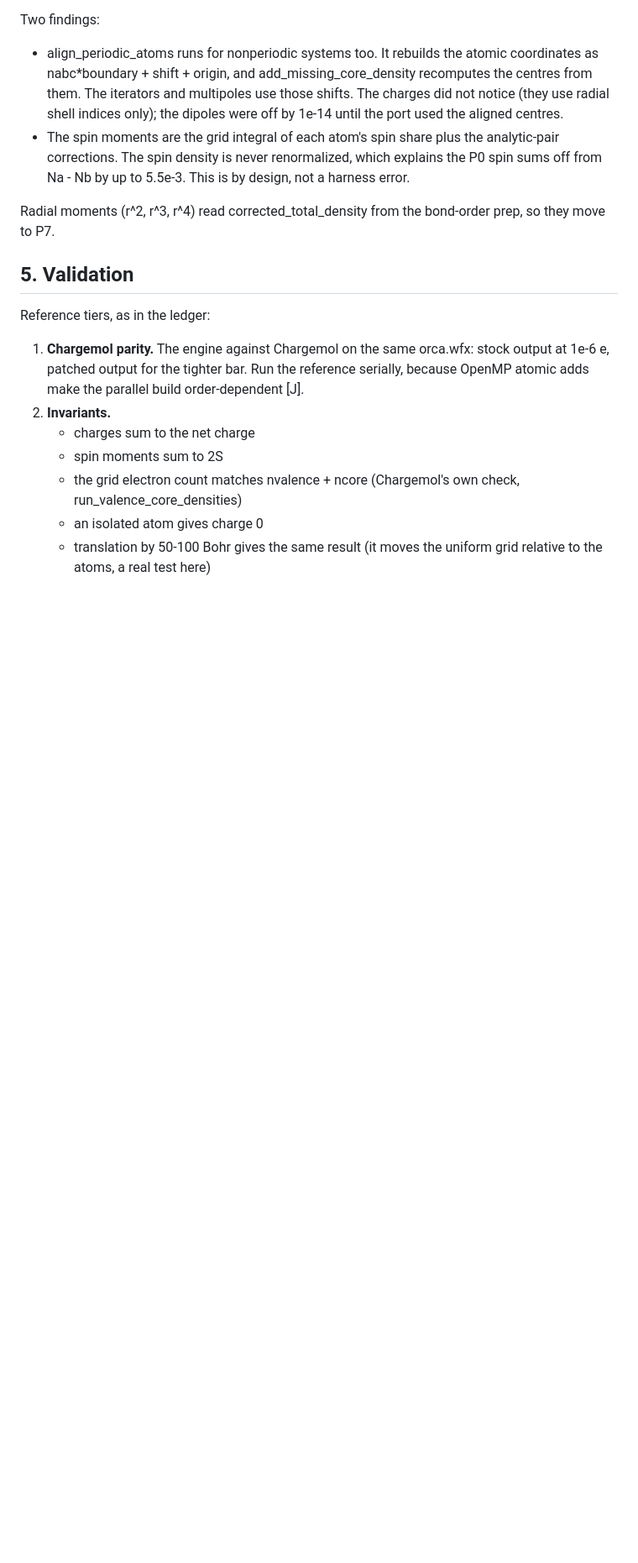
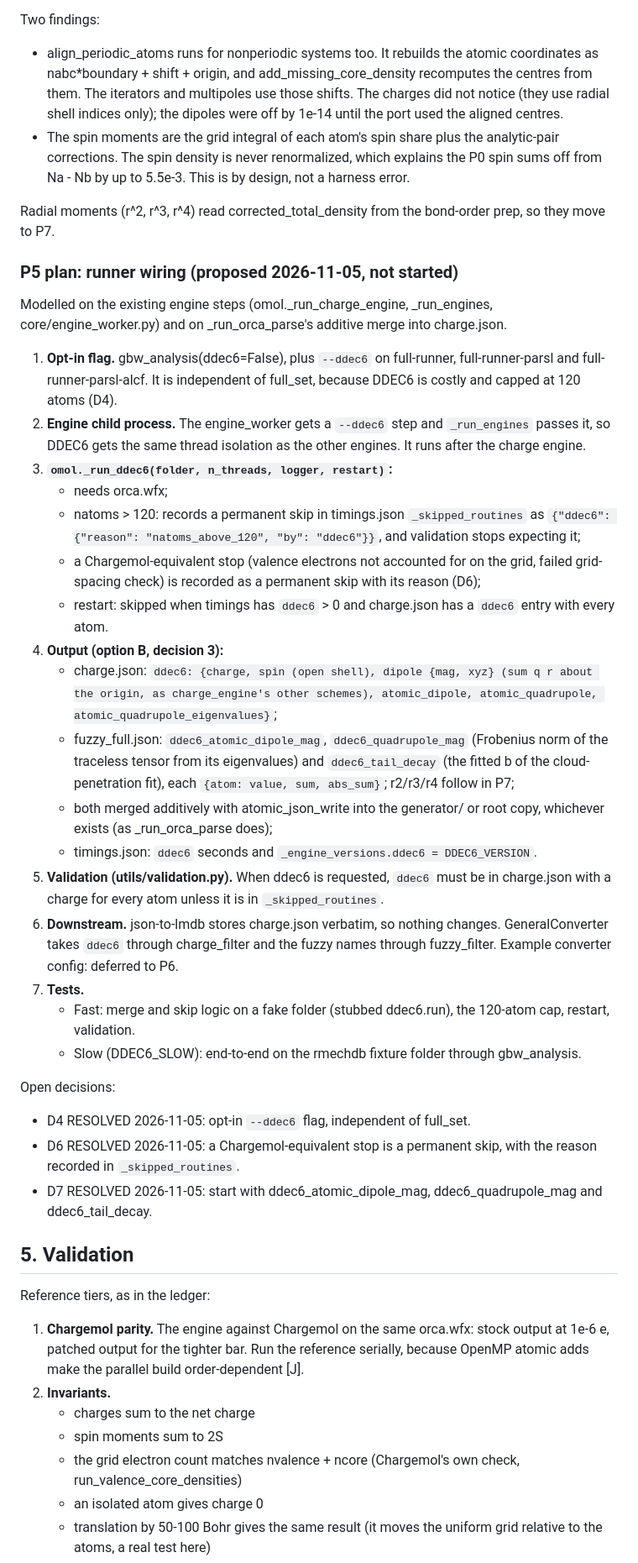
Before and after one commit to santi921/qtaim_generator, a Markdown page: docs/engine_roadmap/ddec6_port_plan.md, the part around one of its changes. Shown at 84% size. Drawn GitHub-style; blank space fills up the shorter version.

Commit message:
docs(ddec6): P5 plan with decisions D4/D6/D7; 8x grid confirmed on rmechdb_750
Co-Authored-By: Claude Opus 5.5 <noreply@anthropic.com>

```diff
--- a/docs/engine_roadmap/ddec6_port_plan.md
+++ b/docs/engine_roadmap/ddec6_port_plan.md
@@ -270,6 +274,54 @@ Two findings:
 
 Radial moments (r^2, r^3, r^4) read corrected_total_density from the bond-order prep,
 so they move to P7.
+
+### P5 plan: runner wiring (proposed 2026-11-05, not started)
+
+Modelled on the existing engine steps (omol._run_charge_engine, _run_engines,
+core/engine_worker.py) and on _run_orca_parse's additive merge into charge.json.
+
+1. **Opt-in flag.** gbw_analysis(ddec6=False), plus `--ddec6` on full-runner,
+   full-runner-parsl and full-runner-parsl-alcf. It is independent of full_set, because
+   DDEC6 is costly and capped at 120 atoms (D4).
+2. **Engine child process.** The engine_worker gets a `--ddec6` step and `_run_engines`
+   passes it, so DDEC6 gets the same thread isolation as the other engines. It runs
+   after the charge engine.
+3. **`omol._run_ddec6(folder, n_threads, logger, restart)`:**
+   - needs orca.wfx;
+   - natoms > 120: records a permanent skip in timings.json `_skipped_routines` as
+     `{"ddec6": {"reason": "natoms_above_120", "by": "ddec6"}}`, and validation stops
+     expecting it;
+   - a Chargemol-equivalent stop (valence electrons not accounted for on the grid,
+     failed grid-spacing check) is recorded as a permanent skip with its reason (D6);
+   - restart: skipped when timings has `ddec6` > 0 and charge.json has a `ddec6`
+     entry with every atom.
+4. **Output (option B, decision 3):**
+   - charge.json: `ddec6: {charge, spin (open shell), dipole {mag, xyz} (sum q r about
+     the origin, as charge_engine's other schemes), atomic_dipole, atomic_quadrupole,
+     atomic_quadrupole_eigenvalues}`;
+   - fuzzy_full.json: `ddec6_atomic_dipole_mag`, `ddec6_quadrupole_mag` (Frobenius
+     norm of the traceless tensor from its eigenvalues) and `ddec6_tail_decay` (the
+     fitted b of the cloud-penetration fit), each `{atom: value, sum, abs_sum}`; r2/r3/r4
+     follow in P7;
+   - both merged additively with atomic_json_write into the generator/ or root copy,
+     whichever exists (as _run_orca_parse does);
+   - timings.json: `ddec6` seconds and `_engine_versions.ddec6 = DDEC6_VERSION`.
+5. **Validation (utils/validation.py).** When ddec6 is requested, `ddec6` must be in
+   charge.json with a charge for every atom unless it is in `_skipped_routines`.
+6. **Downstream.** json-to-lmdb stores charge.json verbatim, so nothing changes.
+   GeneralConverter takes `ddec6` through charge_filter and the fuzzy names through
+   fuzzy_filter. Example converter config: deferred to P6.
+7. **Tests.**
+   - Fast: merge and skip logic on a fake folder (stubbed ddec6.run), the 120-atom cap,
+     restart, validation.
+   - Slow (DDEC6_SLOW): end-to-end on the rmechdb fixture folder through gbw_analysis.
+
+Open decisions:
+- D4 RESOLVED 2026-11-05: opt-in `--ddec6` flag, independent of full_set.
+- D6 RESOLVED 2026-11-05: a Chargemol-equivalent stop is a permanent skip, with the
+  reason recorded in `_skipped_routines`.
+- D7 RESOLVED 2026-11-05: start with ddec6_atomic_dipole_mag, ddec6_quadrupole_mag and
+  ddec6_tail_decay.
 
 ## 5. Validation
 
```
Also changed, not shown: other parts of docs/engine_roadmap/ddec6_port_plan.md (+5 -1 lines).
